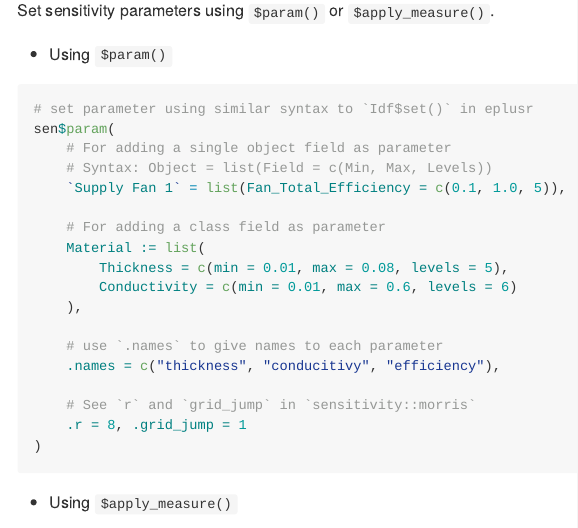
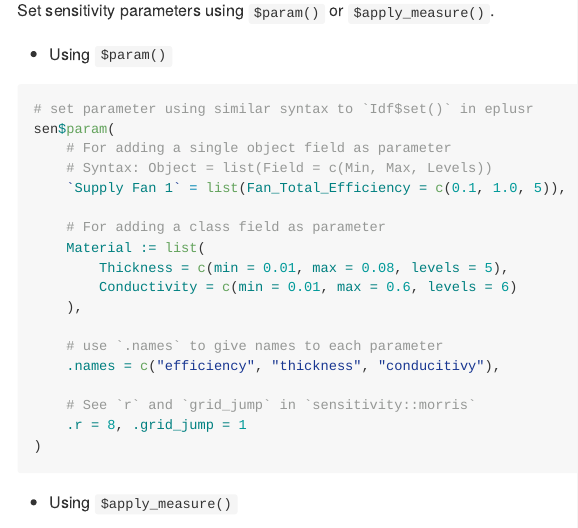
Before and after one commit to hongyuanjia/epluspar, an R Markdown document (README.Rmd): the page in a window 1100 px wide, from 960 px down. Rendered offline with R 4.5, knitr and Pandoc, with nearby package versions; some code elsewhere in the file could not run offline; long lines of code are wrapped; badge pictures from the web are left out.

Commit message:
Fix `.names` order error in README.

```diff
--- a/README.Rmd
+++ b/README.Rmd
@@ -88,7 +88,7 @@ sen$param(
     ),
 
     # use `.names` to give names to each parameter
-    .names = c("thickness", "conducitivy", "efficiency"),
+    .names = c("efficiency", "thickness", "conducitivy"),
 
     # See `r` and `grid_jump` in `sensitivity::morris`
     .r = 8, .grid_jump = 1
```
Also changed, not shown: README.md, 1 other file.
